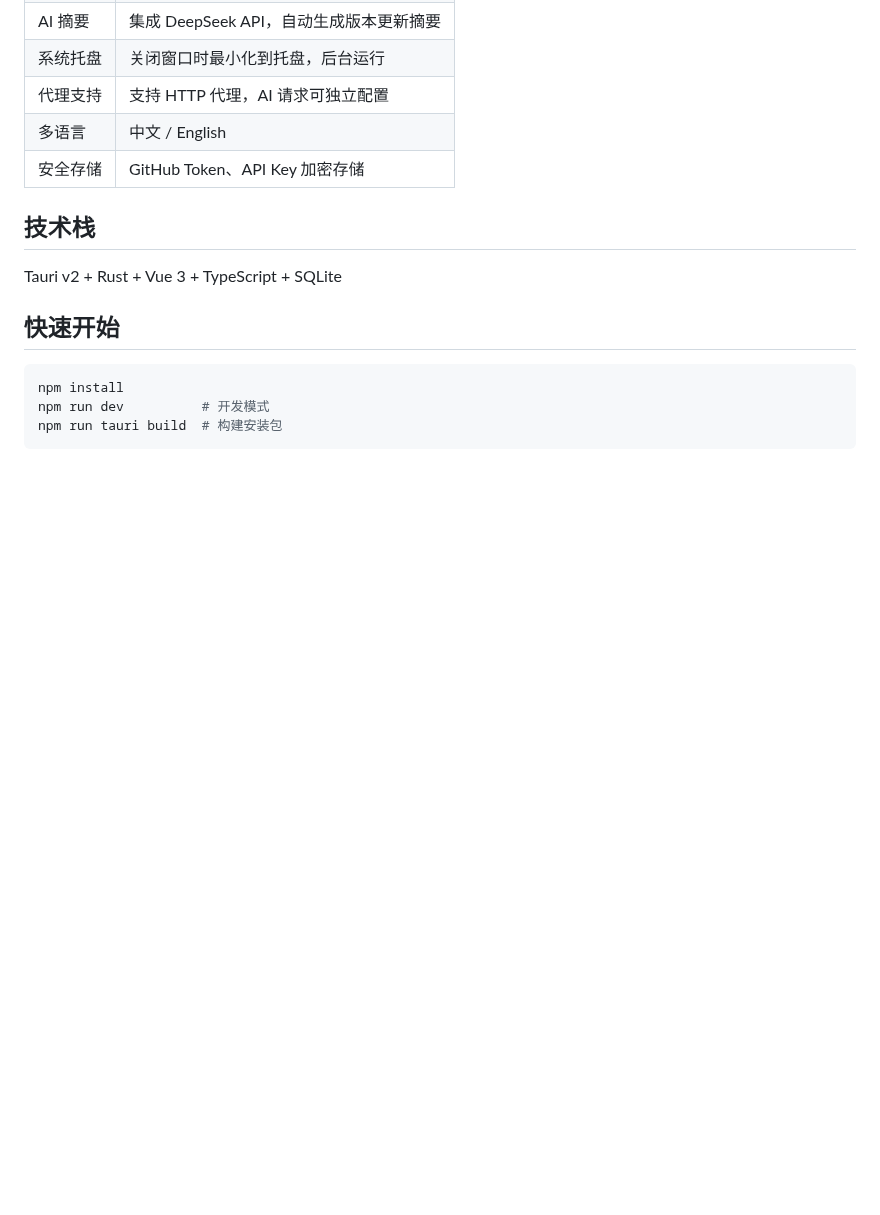
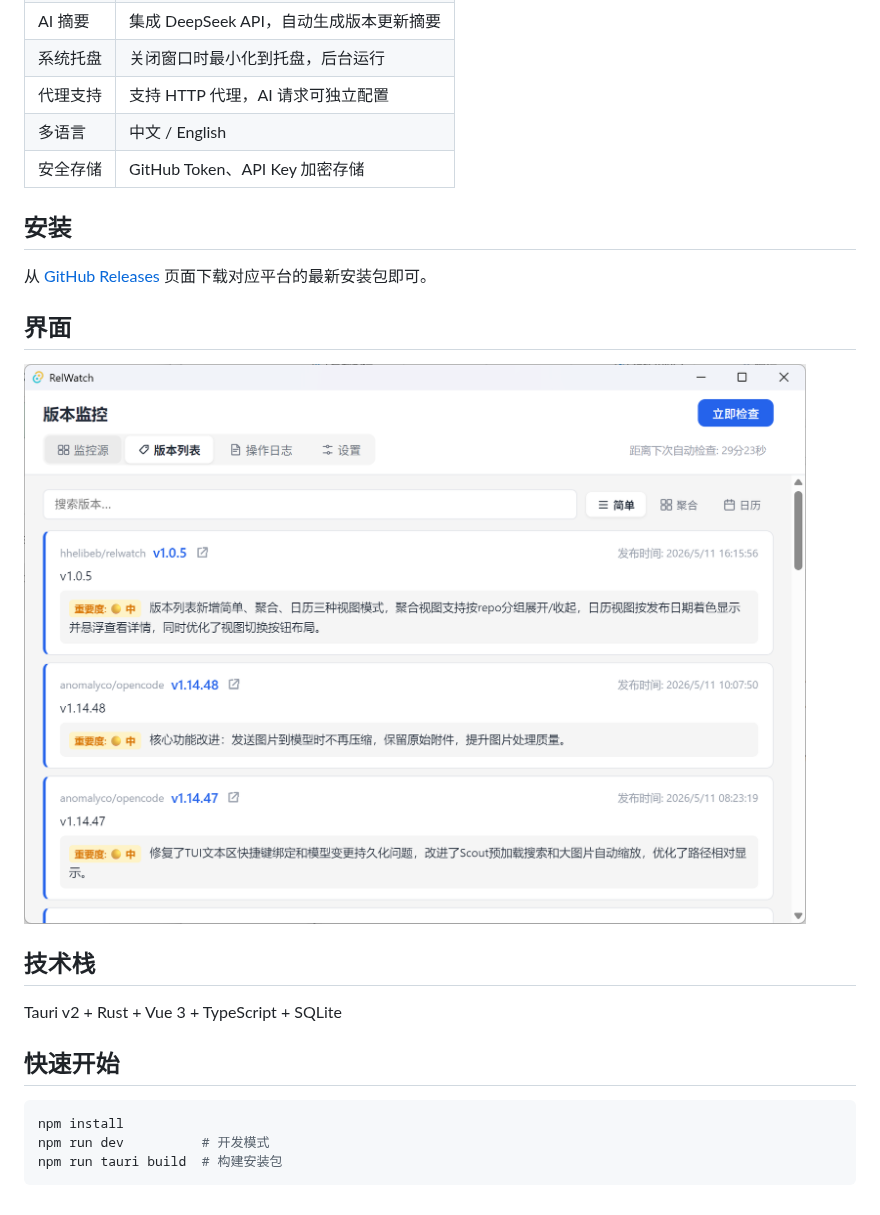
Before and after one commit to hhelibeb/relwatch, a Markdown page: README.md, the part around the change. Drawn GitHub-style; pictures changed too: images/screenshot.png (added); blank space fills up the shorter version.

Commit message:
docs: 添加安装说明和界面截图到 README

```diff
--- a/README.md
+++ b/README.md
@@ -14,6 +14,14 @@ GitHub Release 监控桌面应用，使用 DeepSeek 开发。
 | 多语言 | 中文 / English |
 | 安全存储 | GitHub Token、API Key 加密存储 |
 
+## 安装
+
+从 [GitHub Releases](https://github.com/hhelibeb/relwatch/releases/latest) 页面下载对应平台的最新安装包即可。
+
+## 界面
+
+![Screenshot](images/screenshot.png)
+
 ## 技术栈
 
 Tauri v2 + Rust + Vue 3 + TypeScript + SQLite
```
